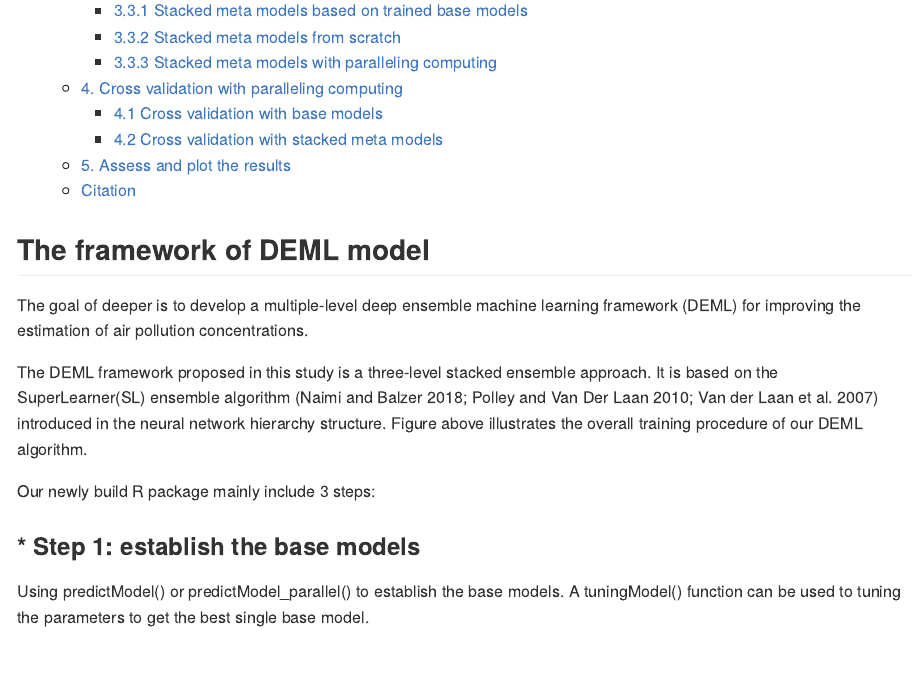
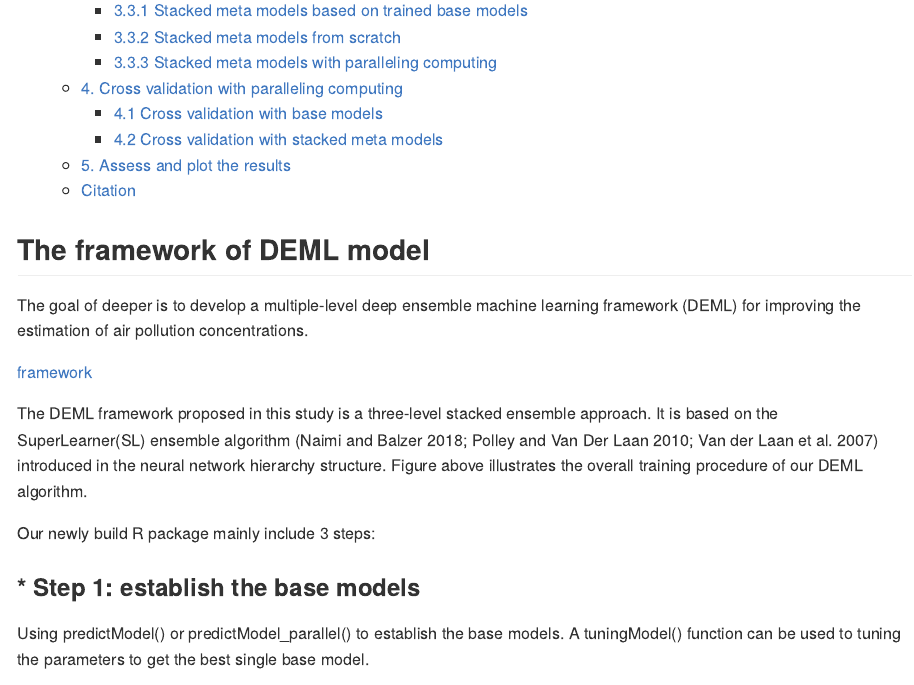
Before and after one commit to Alven8816/deeper, an R Markdown document (README.Rmd): the page in a window 1100 px wide, from 560 px down. The pictures show the output file README.md that the author committed with the source, drawn offline in the style of GitHub; long lines of code are wrapped; badge pictures from the web are left out.

Commit message:
add framework figure

```diff
--- a/README.Rmd
+++ b/README.Rmd
@@ -30,7 +30,7 @@ knitr::opts_chunk$set(
 
 The goal of deeper is to develop a multiple-level deep ensemble machine learning framework (DEML) for improving the estimation of air pollution concentrations.
 
-<!--![framework]("C:/Users/yuwen/OneDrive - Monash University/Machine Learning/deeper/images/demlfigurev3.png")-->
+[framework]("https://ehp.niehs.nih.gov/cms/asset/f6469ec0-3082-4a78-acb9-a95c988e73db/ehp9752_f1.gif")
 
 The DEML framework proposed in this study is a three-level stacked ensemble approach. It is based on the SuperLearner(SL) ensemble algorithm (Naimi and Balzer 2018; Polley and Van Der Laan 2010; Van der Laan et al. 2007) introduced in the neural network hierarchy structure. Figure above illustrates the overall training procedure of our DEML algorithm.
 
```
Also changed, not shown: README.md.
